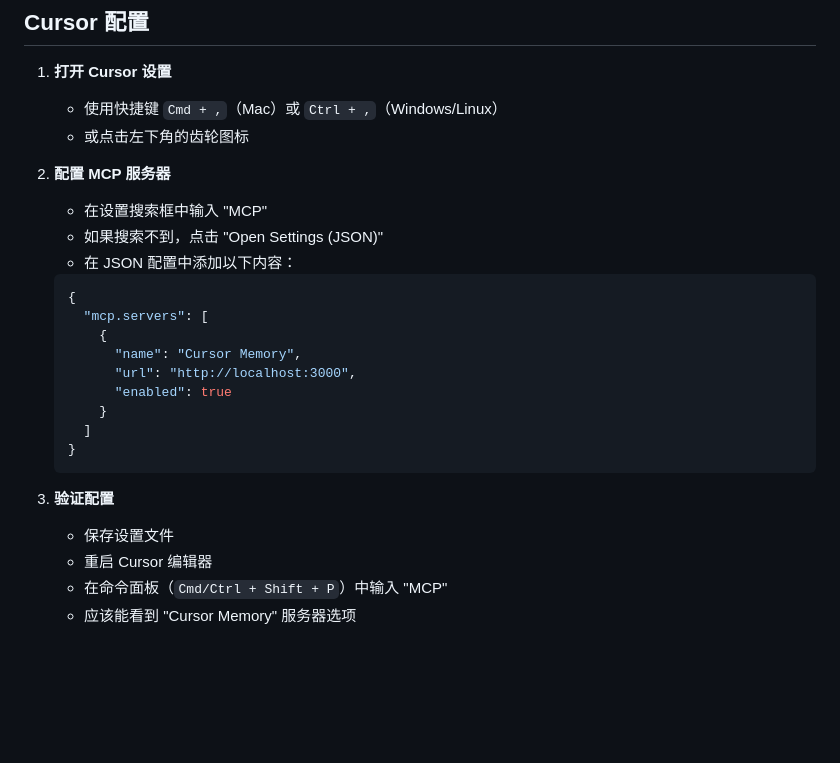
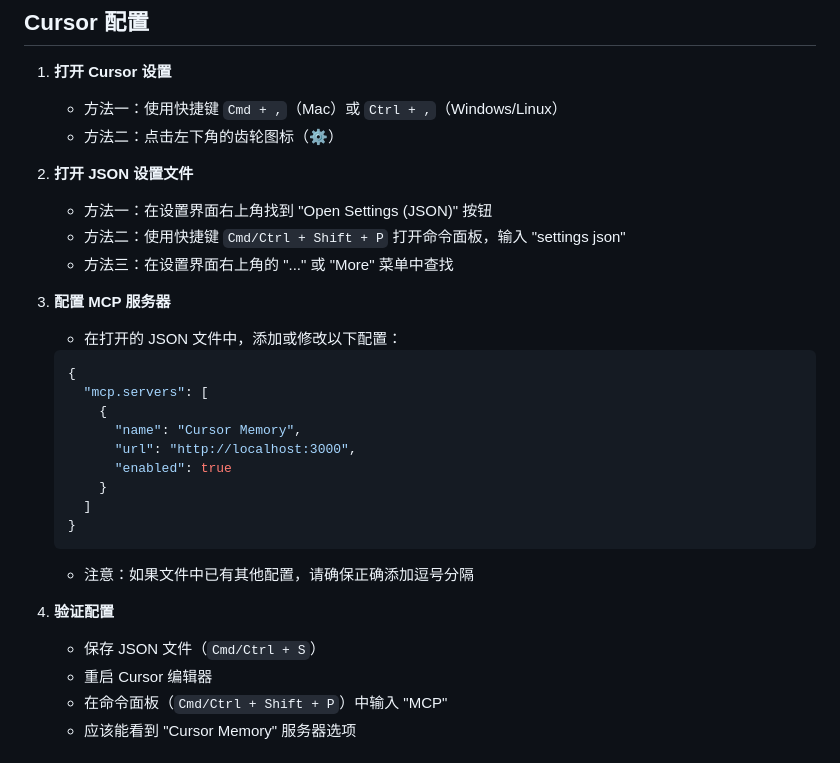
Before and after one commit to jayshen1031/cursor-chat-memory, a Markdown page: NEW_PROJECT_SETUP.md, the part around the change. GitHub-like rendering; blank space fills up the shorter version.

Commit message:
docs: 更新 Cursor 配置步骤说明

````diff
--- a/NEW_PROJECT_SETUP.md
+++ b/NEW_PROJECT_SETUP.md
@@ -39,13 +39,16 @@
 ## Cursor 配置
 
 1. **打开 Cursor 设置**
-   - 使用快捷键 `Cmd + ,`（Mac）或 `Ctrl + ,`（Windows/Linux）
-   - 或点击左下角的齿轮图标
+   - 方法一：使用快捷键 `Cmd + ,`（Mac）或 `Ctrl + ,`（Windows/Linux）
+   - 方法二：点击左下角的齿轮图标（⚙️）
 
-2. **配置 MCP 服务器**
-   - 在设置搜索框中输入 "MCP"
-   - 如果搜索不到，点击 "Open Settings (JSON)"
-   - 在 JSON 配置中添加以下内容：
+2. **打开 JSON 设置文件**
+   - 方法一：在设置界面右上角找到 "Open Settings (JSON)" 按钮
+   - 方法二：使用快捷键 `Cmd/Ctrl + Shift + P` 打开命令面板，输入 "settings json"
+   - 方法三：在设置界面右上角的 "..." 或 "More" 菜单中查找
+
+3. **配置 MCP 服务器**
+   - 在打开的 JSON 文件中，添加或修改以下配置：
    ```json
    {
      "mcp.servers": [
@@ -57,9 +60,10 @@
      ]
    }
    ```
+   - 注意：如果文件中已有其他配置，请确保正确添加逗号分隔
 
-3. **验证配置**
-   - 保存设置文件
+4. **验证配置**
+   - 保存 JSON 文件（`Cmd/Ctrl + S`）
    - 重启 Cursor 编辑器
    - 在命令面板（`Cmd/Ctrl + Shift + P`）中输入 "MCP"
    - 应该能看到 "Cursor Memory" 服务器选项
````
